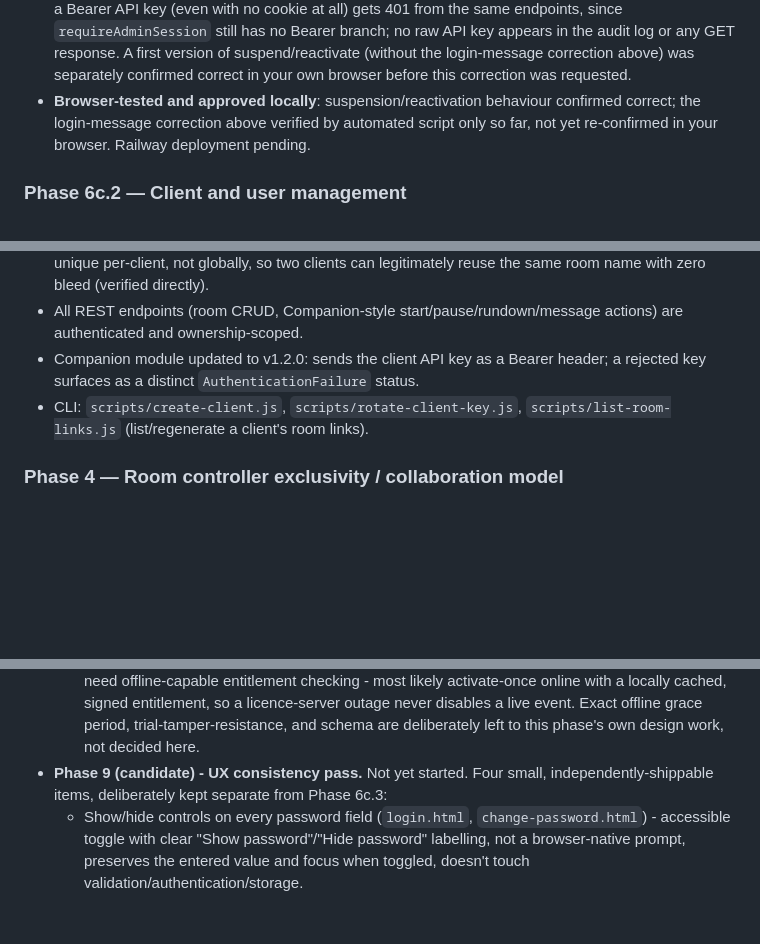
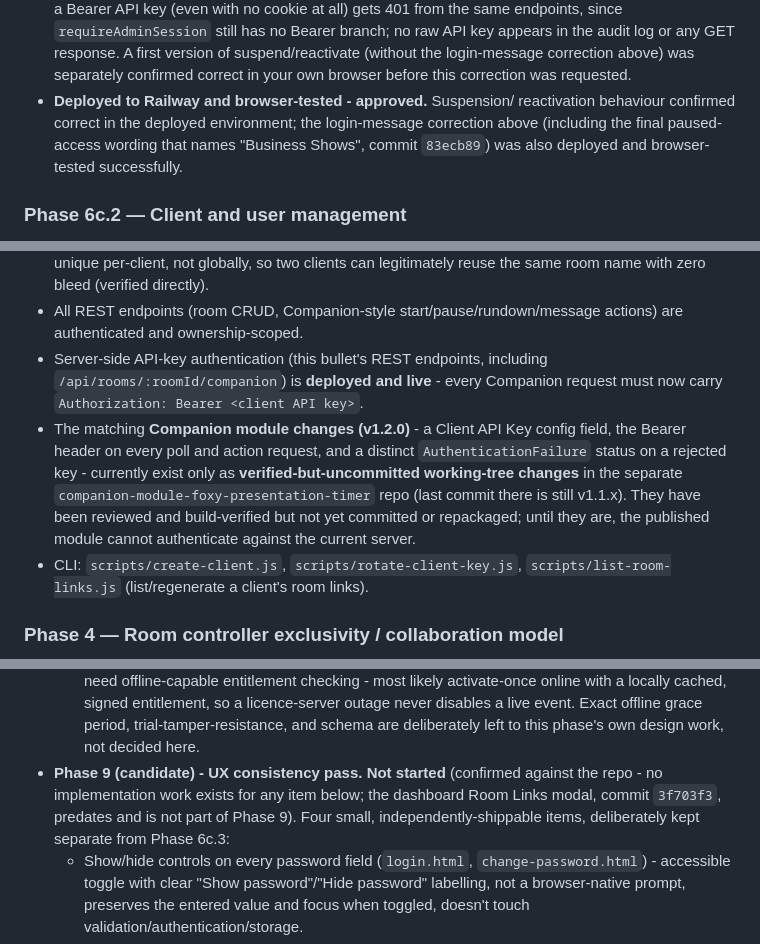
Before and after one commit to nohatman/presentation-timer, a Markdown page: MULTI_TENANT_STATUS.md, 3 parts joined by grey strips. Rendered like a GitHub page; blank space fills up the shorter version.

Commit message:
Improve paused-access messaging

```diff
--- a/MULTI_TENANT_STATUS.md
+++ b/MULTI_TENANT_STATUS.md
@@ -86,10 +86,11 @@ full design brief this work follows.
   of suspend/reactivate (without the login-message correction above) was
   separately confirmed correct in your own browser before this correction
   was requested.
-- **Browser-tested and approved locally**: suspension/reactivation behaviour
-  confirmed correct; the login-message correction above verified by
-  automated script only so far, not yet re-confirmed in your browser.
-  Railway deployment pending.
+- **Deployed to Railway and browser-tested - approved.** Suspension/
+  reactivation behaviour confirmed correct in the deployed environment; the
+  login-message correction above (including the final paused-access wording
+  that names "Business Shows", commit `83ecb89`) was also deployed and
+  browser-tested successfully.
 
 ### Phase 6c.2 — Client and user management
 - New mutations, all behind the same `adminClientAuth` (`requireAdminSession` +
@@ -343,8 +342,17 @@ full design brief this work follows.
   legitimately reuse the same room name with zero bleed (verified directly).
 - All REST endpoints (room CRUD, Companion-style start/pause/rundown/message
   actions) are authenticated and ownership-scoped.
-- Companion module updated to v1.2.0: sends the client API key as a Bearer
-  header; a rejected key surfaces as a distinct `AuthenticationFailure` status.
+- Server-side API-key authentication (this bullet's REST endpoints, including
+  `/api/rooms/:roomId/companion`) is **deployed and live** - every Companion
+  request must now carry `Authorization: Bearer <client API key>`.
+- The matching **Companion module changes (v1.2.0)** - a Client API Key
+  config field, the Bearer header on every poll and action request, and a
+  distinct `AuthenticationFailure` status on a rejected key - currently exist
+  only as **verified-but-uncommitted working-tree changes** in the separate
+  `companion-module-foxy-presentation-timer` repo (last commit there is still
+  v1.1.x). They have been reviewed and build-verified but not yet committed
+  or repackaged; until they are, the published module cannot authenticate
+  against the current server.
 - CLI: `scripts/create-client.js`, `scripts/rotate-client-key.js`,
   `scripts/list-room-links.js` (list/regenerate a client's room links).
 
@@ -564,8 +572,11 @@ invalidates all of that user's existing sessions).
     a licence-server outage never disables a live event. Exact offline grace
     period, trial-tamper-resistance, and schema are deliberately left to this
     phase's own design work, not decided here.
-- **Phase 9 (candidate) - UX consistency pass.** Not yet started. Four small,
-  independently-shippable items, deliberately kept separate from Phase 6c.3:
+- **Phase 9 (candidate) - UX consistency pass.** **Not started** (confirmed
+  against the repo - no implementation work exists for any item below; the
+  dashboard Room Links modal, commit `3f703f3`, predates and is not part of
+  Phase 9). Four small, independently-shippable items, deliberately kept
+  separate from Phase 6c.3:
   - Show/hide controls on every password field (`login.html`,
     `change-password.html`) - accessible toggle with clear "Show
     password"/"Hide password" labelling, not a browser-native prompt,
```
Also changed, not shown: other parts of MULTI_TENANT_STATUS.md (+3 -5 lines).
